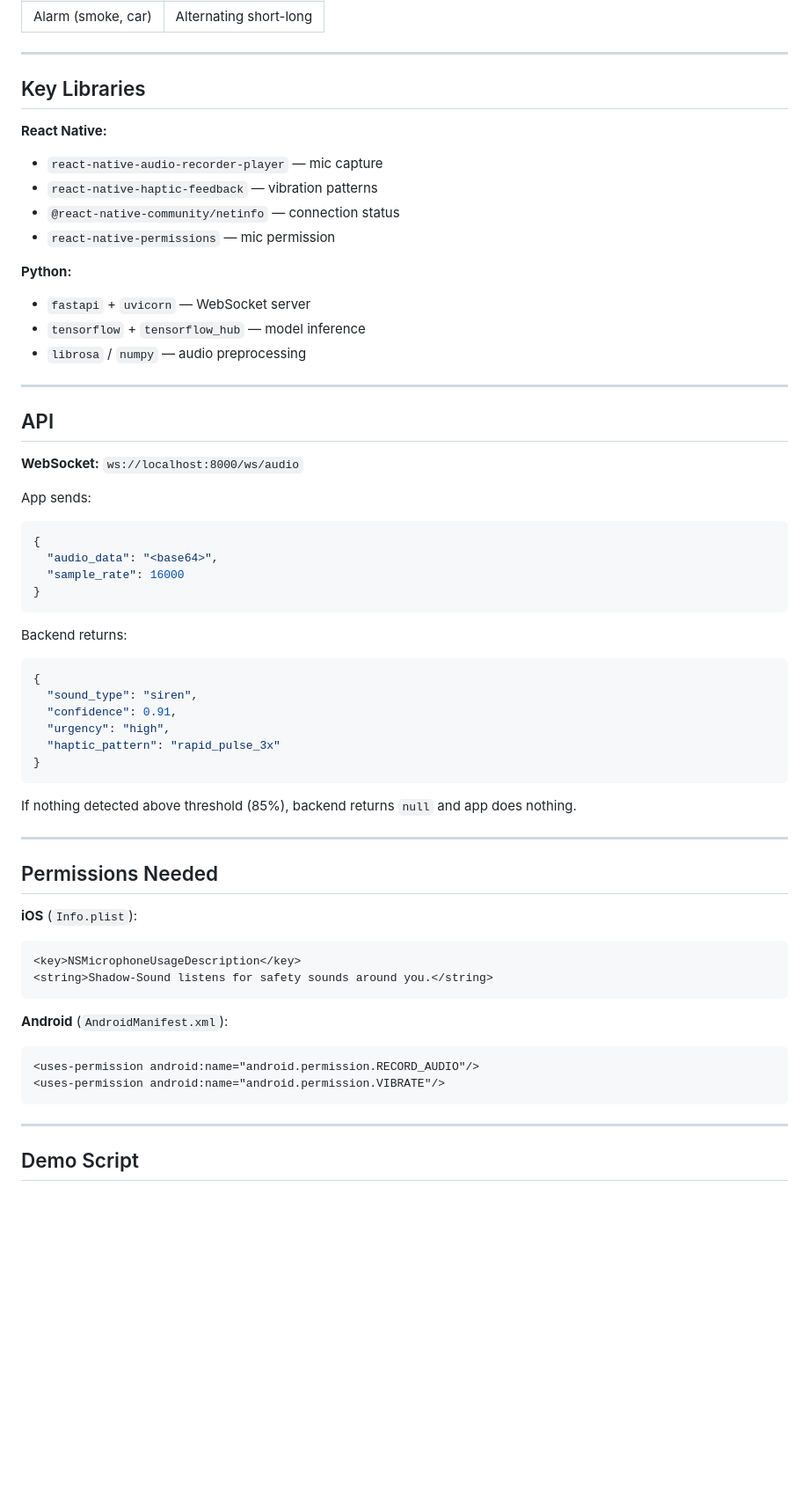
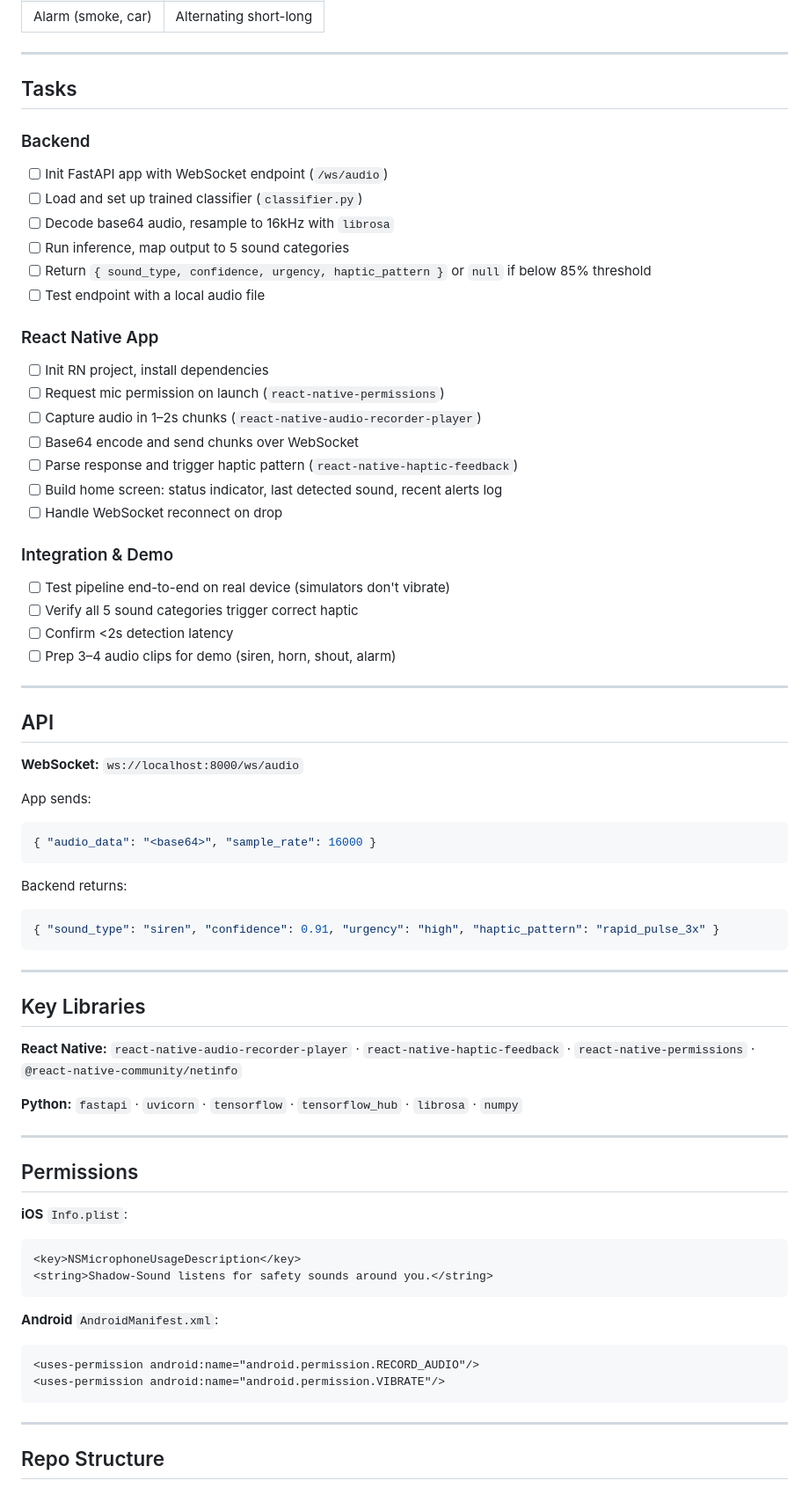
Before and after one commit to siddhantgoel7/ShadowSound, a Markdown page: designdoc.md, the part around one of its changes. Shown at 88% size. GitHub-like rendering; blank space fills up the shorter version.

````diff
--- a/designdoc.md
+++ b/designdoc.md
@@ -88,18 +48,30 @@ Phone (React Native)
 
 ---
 
-## Key Libraries
+## Tasks
 
-**React Native:**
-- `react-native-audio-recorder-player` — mic capture
-- `react-native-haptic-feedback` — vibration patterns
-- `@react-native-community/netinfo` — connection status
-- `react-native-permissions` — mic permission
+### Backend
+- [ ] Init FastAPI app with WebSocket endpoint (`/ws/audio`)
+- [ ] Load and set up trained classifier (`classifier.py`)
+- [ ] Decode base64 audio, resample to 16kHz with `librosa`
+- [ ] Run inference, map output to 5 sound categories
+- [ ] Return `{ sound_type, confidence, urgency, haptic_pattern }` or `null` if below 85% threshold
+- [ ] Test endpoint with a local audio file
 
-**Python:**
-- `fastapi` + `uvicorn` — WebSocket server
-- `tensorflow` + `tensorflow_hub` — model inference
-- `librosa` / `numpy` — audio preprocessing
+### React Native App
+- [ ] Init RN project, install dependencies
+- [ ] Request mic permission on launch (`react-native-permissions`)
+- [ ] Capture audio in 1–2s chunks (`react-native-audio-recorder-player`)
+- [ ] Base64 encode and send chunks over WebSocket
+- [ ] Parse response and trigger haptic pattern (`react-native-haptic-feedback`)
+- [ ] Build home screen: status indicator, last detected sound, recent alerts log
+- [ ] Handle WebSocket reconnect on drop
+
+### Integration & Demo
+- [ ] Test pipeline end-to-end on real device (simulators don't vibrate)
+- [ ] Verify all 5 sound categories trigger correct haptic
+- [ ] Confirm <2s detection latency
+- [ ] Prep 3–4 audio clips for demo (siren, horn, shout, alarm)
 
 ---
 
@@ -109,35 +81,31 @@ Phone (React Native)
 
 App sends:
 ```json
-{
-  "audio_data": "<base64>",
-  "sample_rate": 16000
-}
+{ "audio_data": "<base64>", "sample_rate": 16000 }
 ```
-
 Backend returns:
 ```json
-{
-  "sound_type": "siren",
-  "confidence": 0.91,
-  "urgency": "high",
-  "haptic_pattern": "rapid_pulse_3x"
-}
+{ "sound_type": "siren", "confidence": 0.91, "urgency": "high", "haptic_pattern": "rapid_pulse_3x" }
 ```
-
-If nothing detected above threshold (85%), backend returns `null` and app does nothing.
 
 ---
 
-## Permissions Needed
+## Key Libraries
 
-**iOS** (`Info.plist`):
+**React Native:** `react-native-audio-recorder-player` · `react-native-haptic-feedback` · `react-native-permissions` · `@react-native-community/netinfo`
+
+**Python:** `fastapi` · `uvicorn` · `tensorflow` · `tensorflow_hub` · `librosa` · `numpy`
+
+---
+
+## Permissions
+
+**iOS** `Info.plist`:
 ```xml
 <key>NSMicrophoneUsageDescription</key>
 <string>Shadow-Sound listens for safety sounds around you.</string>
 ```
-
-**Android** (`AndroidManifest.xml`):
+**Android** `AndroidManifest.xml`:
 ```xml
 <uses-permission android:name="android.permission.RECORD_AUDIO"/>
 <uses-permission android:name="android.permission.VIBRATE"/>
@@ -145,5 +113,5 @@ If nothing detected above threshold (85%), backend returns `null` and app does n
 
 ---
 
-## Demo Script
+## Repo Structure
 
````
Also changed, not shown: other parts of designdoc.md (+25 -82 lines).
